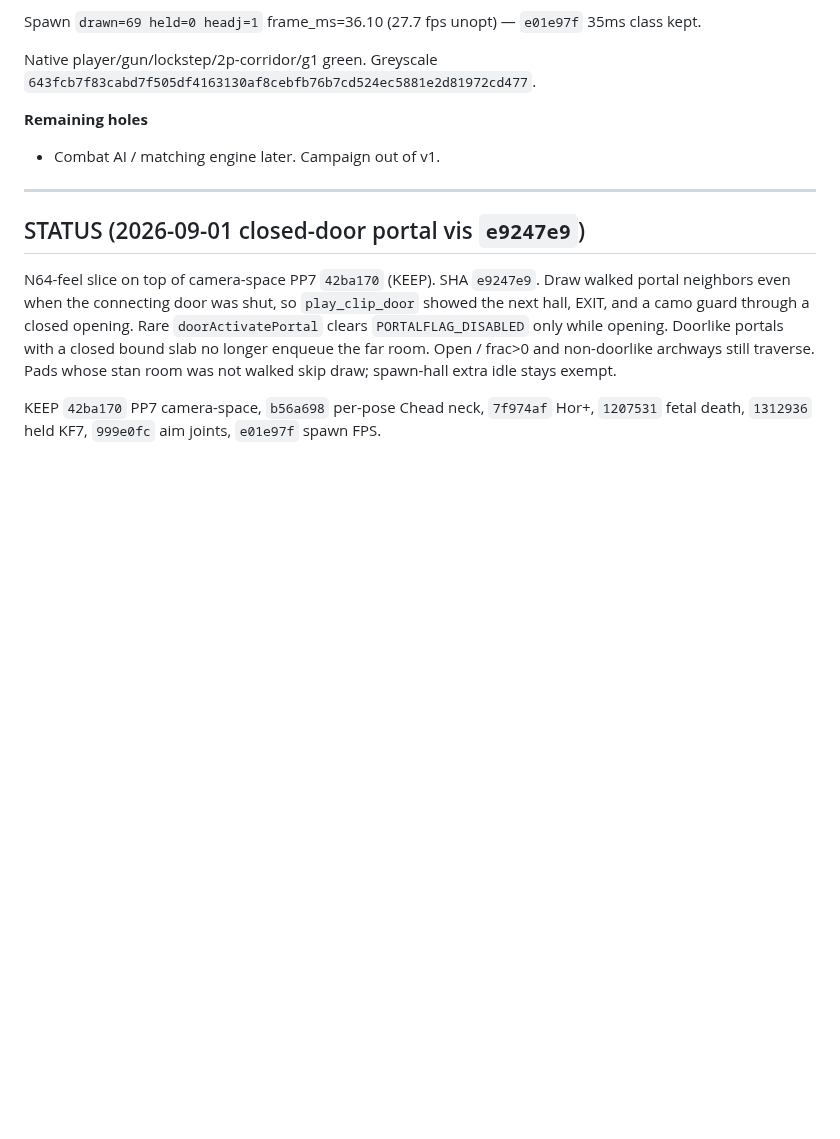
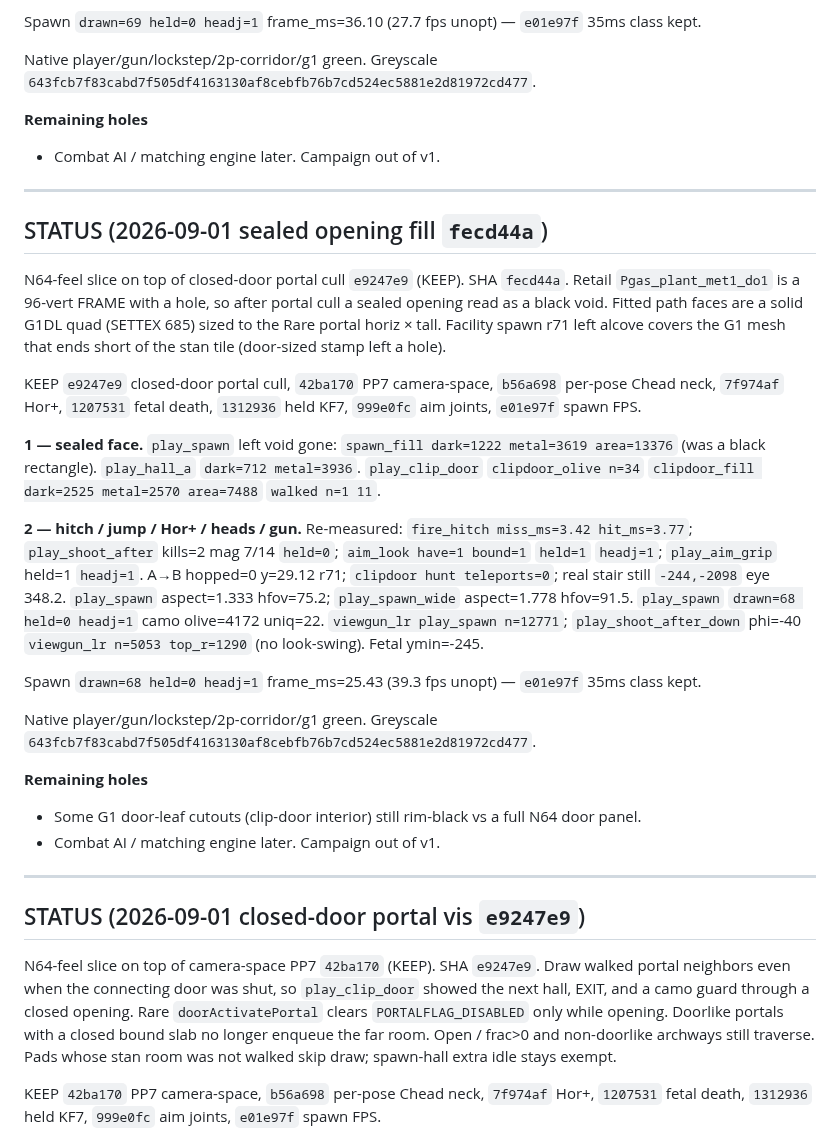
Before and after one commit to chrisgilpin/SilverIris, a Markdown page: docs/online-play-plan.md, the part around the change. GitHub-like rendering; blank space fills up the shorter version.

Commit message:
Note fecd44a SHA in STATUS.

```diff
--- a/docs/online-play-plan.md
+++ b/docs/online-play-plan.md
@@ -850,6 +850,48 @@ Native player/gun/lockstep/2p-corridor/g1 green. Greyscale
 
 ---
 
+## STATUS (2026-09-01 sealed opening fill `fecd44a`)
+
+N64-feel slice on top of closed-door portal cull `e9247e9` (KEEP). SHA `fecd44a`.
+Retail `Pgas_plant_met1_do1` is a 96-vert FRAME with a hole, so after
+portal cull a sealed opening read as a black void. Fitted path faces are
+a solid G1DL quad (SETTEX 685) sized to the Rare portal horiz × tall.
+Facility spawn r71 left alcove covers the G1 mesh that ends short of the
+stan tile (door-sized stamp left a hole).
+
+KEEP `e9247e9` closed-door portal cull, `42ba170` PP7 camera-space,
+`b56a698` per-pose Chead neck, `7f974af` Hor+, `1207531` fetal death,
+`1312936` held KF7, `999e0fc` aim joints, `e01e97f` spawn FPS.
+
+**1 — sealed face.** `play_spawn` left void gone: `spawn_fill dark=1222
+metal=3619 area=13376` (was a black rectangle). `play_hall_a`
+`dark=712 metal=3936`. `play_clip_door` `clipdoor_olive n=34`
+`clipdoor_fill dark=2525 metal=2570 area=7488` `walked n=1 11`.
+
+**2 — hitch / jump / Hor+ / heads / gun.** Re-measured: `fire_hitch
+miss_ms=3.42 hit_ms=3.77`; `play_shoot_after` kills=2 mag 7/14
+`held=0`; `aim_look have=1 bound=1` `held=1` `headj=1`; `play_aim_grip`
+held=1 `headj=1`. A→B hopped=0 y=29.12 r71; `clipdoor hunt
+teleports=0`; real stair still `-244,-2098` eye 348.2. `play_spawn`
+aspect=1.333 hfov=75.2; `play_spawn_wide` aspect=1.778 hfov=91.5.
+`play_spawn` `drawn=68 held=0 headj=1` camo olive=4172 uniq=22.
+`viewgun_lr play_spawn n=12771`; `play_shoot_after_down` phi=-40
+`viewgun_lr n=5053 top_r=1290` (no look-swing). Fetal ymin=-245.
+
+Spawn `drawn=68 held=0 headj=1` frame_ms=25.43 (39.3 fps unopt) —
+`e01e97f` 35ms class kept.
+
+Native player/gun/lockstep/2p-corridor/g1 green. Greyscale
+`643fcb7f83cabd7f505df4163130af8cebfb76b7cd524ec5881e2d81972cd477`.
+
+**Remaining holes**
+
+- Some G1 door-leaf cutouts (clip-door interior) still rim-black vs a
+  full N64 door panel.
+- Combat AI / matching engine later. Campaign out of v1.
+
+---
+
 ## STATUS (2026-09-01 closed-door portal vis `e9247e9`)
 
 N64-feel slice on top of camera-space PP7 `42ba170` (KEEP). SHA `e9247e9`.
```
